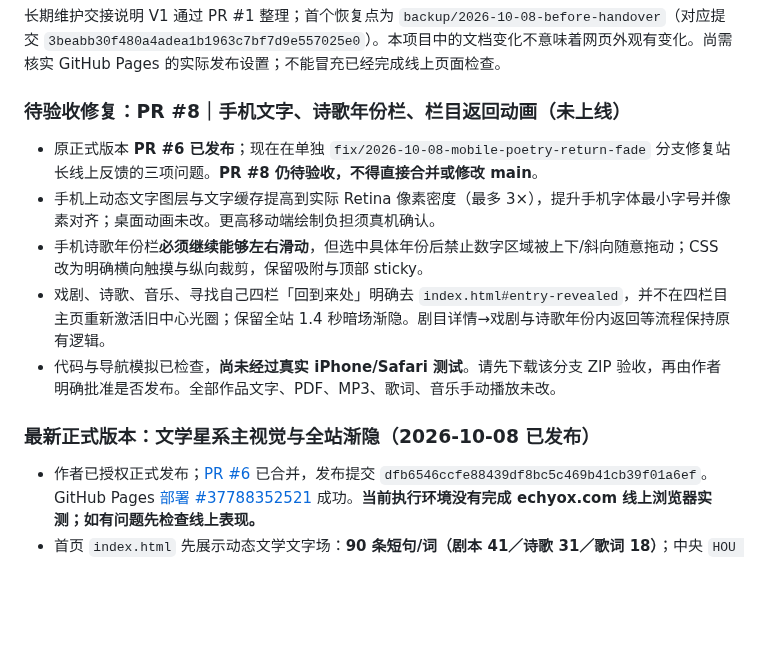
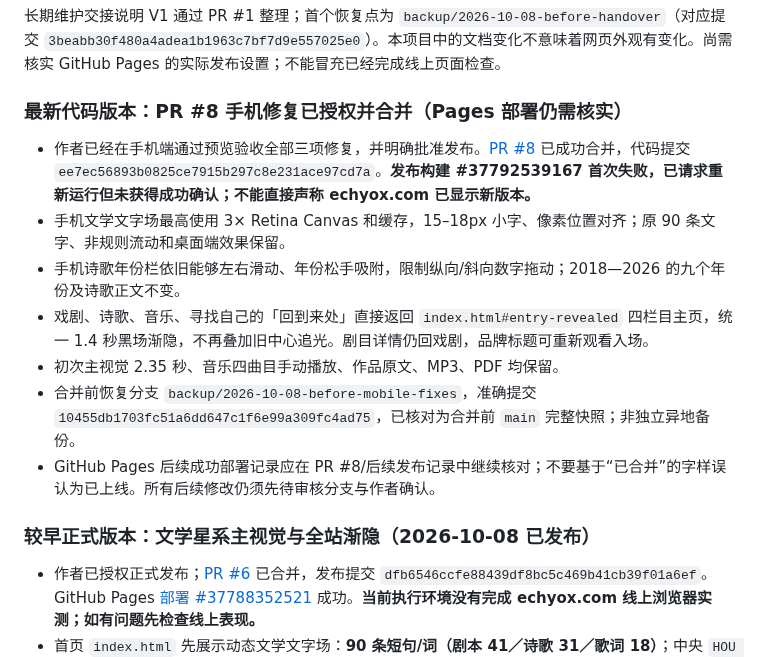
Before and after one commit to Houyuxinx/houyuxin-site, a Markdown page: START_HERE.md, the part around the change. Rendered like a GitHub page; blank space fills up the shorter version.

Commit message:
docs: record PR 8 authorization, backup and deployment verification status in START_HERE.md

```diff
--- a/START_HERE.md
+++ b/START_HERE.md
@@ -44,14 +44,16 @@ GitHub 仓库：https://github.com/Houyuxinx/houyuxin-site
 ## 当前交接状态（2026-10-08）
 长期维护交接说明 V1 通过 PR #1 整理；首个恢复点为 `backup/2026-10-08-before-handover`（对应提交 `3beabb30f480a4adea1b1963c7bf7d9e557025e0`）。本项目中的文档变化不意味着网页外观有变化。尚需核实 GitHub Pages 的实际发布设置；不能冒充已经完成线上页面检查。
 
-### 待验收修复：PR #8｜手机文字、诗歌年份栏、栏目返回动画（未上线）
-- 原正式版本 **PR #6 已发布**；现在在单独 `fix/2026-10-08-mobile-poetry-return-fade` 分支修复站长线上反馈的三项问题。**PR #8 仍待验收，不得直接合并或修改 main**。
-- 手机上动态文字图层与文字缓存提高到实际 Retina 像素密度（最多 3×），提升手机字体最小字号并像素对齐；桌面动画未改。更高移动端绘制负担须真机确认。
-- 手机诗歌年份栏**必须继续能够左右滑动**，但选中具体年份后禁止数字区域被上下/斜向随意拖动；CSS 改为明确横向触摸与纵向裁剪，保留吸附与顶部 sticky。
-- 戏剧、诗歌、音乐、寻找自己四栏「回到来处」明确去 `index.html#entry-revealed`，并不在四栏目主页重新激活旧中心光圈；保留全站 1.4 秒暗场渐隐。剧目详情→戏剧与诗歌年份内返回等流程保持原有逻辑。
-- 代码与导航模拟已检查，**尚未经过真实 iPhone/Safari 测试**。请先下载该分支 ZIP 验收，再由作者明确批准是否发布。全部作品文字、PDF、MP3、歌词、音乐手动播放未改。
+### 最新代码版本：PR #8 手机修复已授权并合并（Pages 部署仍需核实）
+- 作者已经在手机端通过预览验收全部三项修复，并明确批准发布。[PR #8](https://github.com/Houyuxinx/houyuxin-site/pull/8) 已成功合并，代码提交 `ee7ec56893b0825ce7915b297c8e231ace97cd7a`。**发布构建 #37792539167 首次失败，已请求重新运行但未获得成功确认；不能直接声称 echyox.com 已显示新版本。**
+- 手机文学文字场最高使用 3× Retina Canvas 和缓存，15–18px 小字、像素位置对齐；原 90 条文字、非规则流动和桌面端效果保留。
+- 手机诗歌年份栏依旧能够左右滑动、年份松手吸附，限制纵向/斜向数字拖动；2018—2026 的九个年份及诗歌正文不变。
+- 戏剧、诗歌、音乐、寻找自己的「回到来处」直接返回 `index.html#entry-revealed` 四栏目主页，统一 1.4 秒黑场渐隐，不再叠加旧中心追光。剧目详情仍回戏剧，品牌标题可重新观看入场。
+- 初次主视觉 2.35 秒、音乐四曲目手动播放、作品原文、MP3、PDF 均保留。
+- 合并前恢复分支 `backup/2026-10-08-before-mobile-fixes`，准确提交 `10455db1703fc51a6dd647c1f6e99a309fc4ad75`，已核对为合并前 `main` 完整快照；非独立异地备份。
+- GitHub Pages 后续成功部署记录应在 PR #8/后续发布记录中继续核对；不要基于“已合并”的字样误认为已上线。所有后续修改仍须先待审核分支与作者确认。
 
-### 最新正式版本：文学星系主视觉与全站渐隐（2026-10-08 已发布）
+### 较早正式版本：文学星系主视觉与全站渐隐（2026-10-08 已发布）
 - 作者已授权正式发布；[PR #6](https://github.com/Houyuxinx/houyuxin-site/pull/6) 已合并，发布提交 `dfb6546ccfe88439df8bc5c469b41cb39f01a6ef`。GitHub Pages [部署 #37788352521](https://github.com/Houyuxinx/houyuxin-site/actions/runs/37788352521) 成功。**当前执行环境没有完成 echyox.com 线上浏览器实测；如有问题先检查线上表现。**
 - 首页 `index.html` 先展示动态文学文字场：**90 条短句/词（剧本 41／诗歌 31／歌词 18）**；中央 `HOU YUXIN`，可点击 `进入尚未完成之处`。点击后约 **2.35 秒**进入原四栏目。中央与边缘文字渐暗；只选择小段作品文字，**私人剧本原件及完整歌词、完整剧本均未上传**。
 - 其余站内 HTML 导航与音乐列表↔播放器统一 **0.6 秒淡出 + 0.8 秒渐显 ≈ 1.4 秒**。四首音乐均改为用户**手动播放/暂停**，不再自动开始。
```
